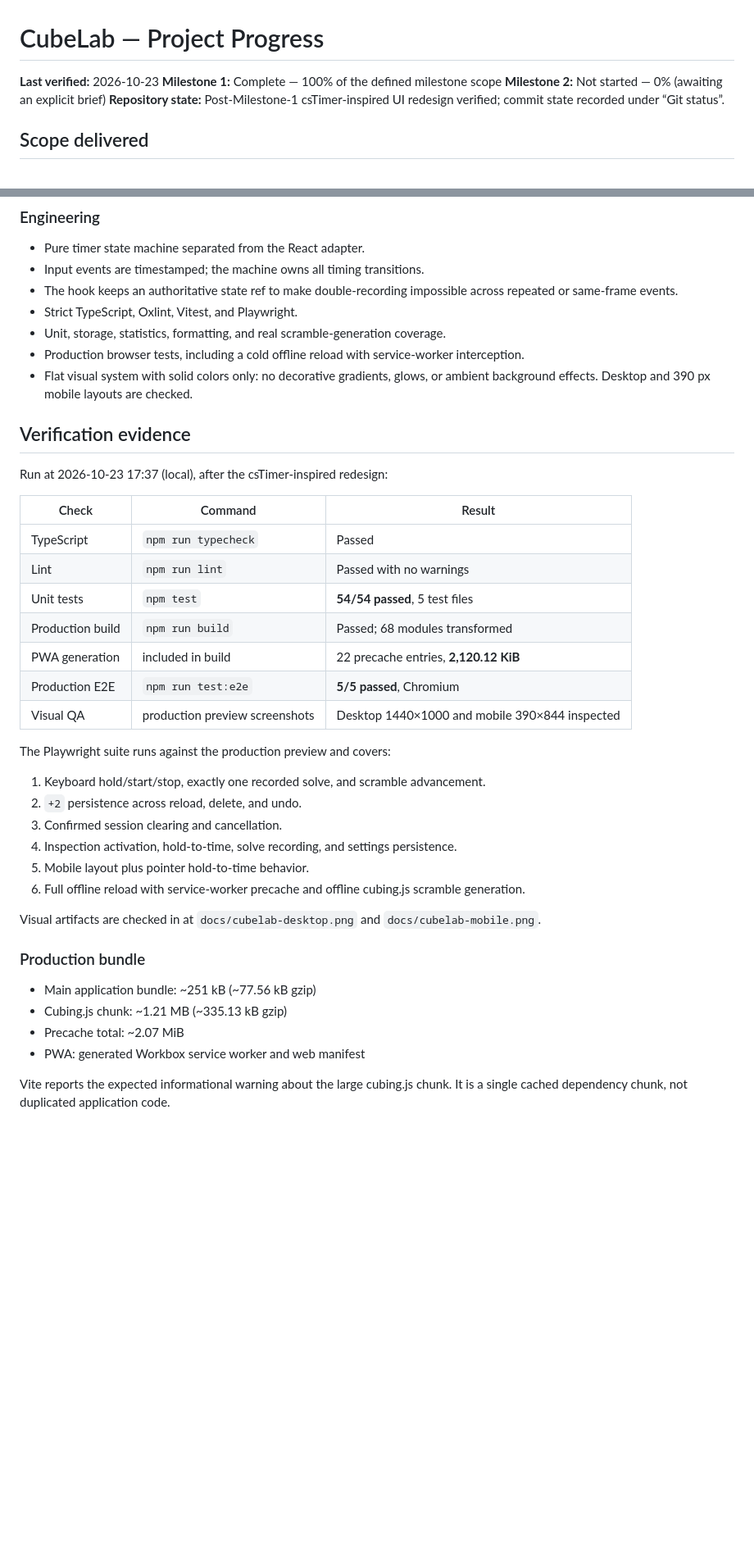
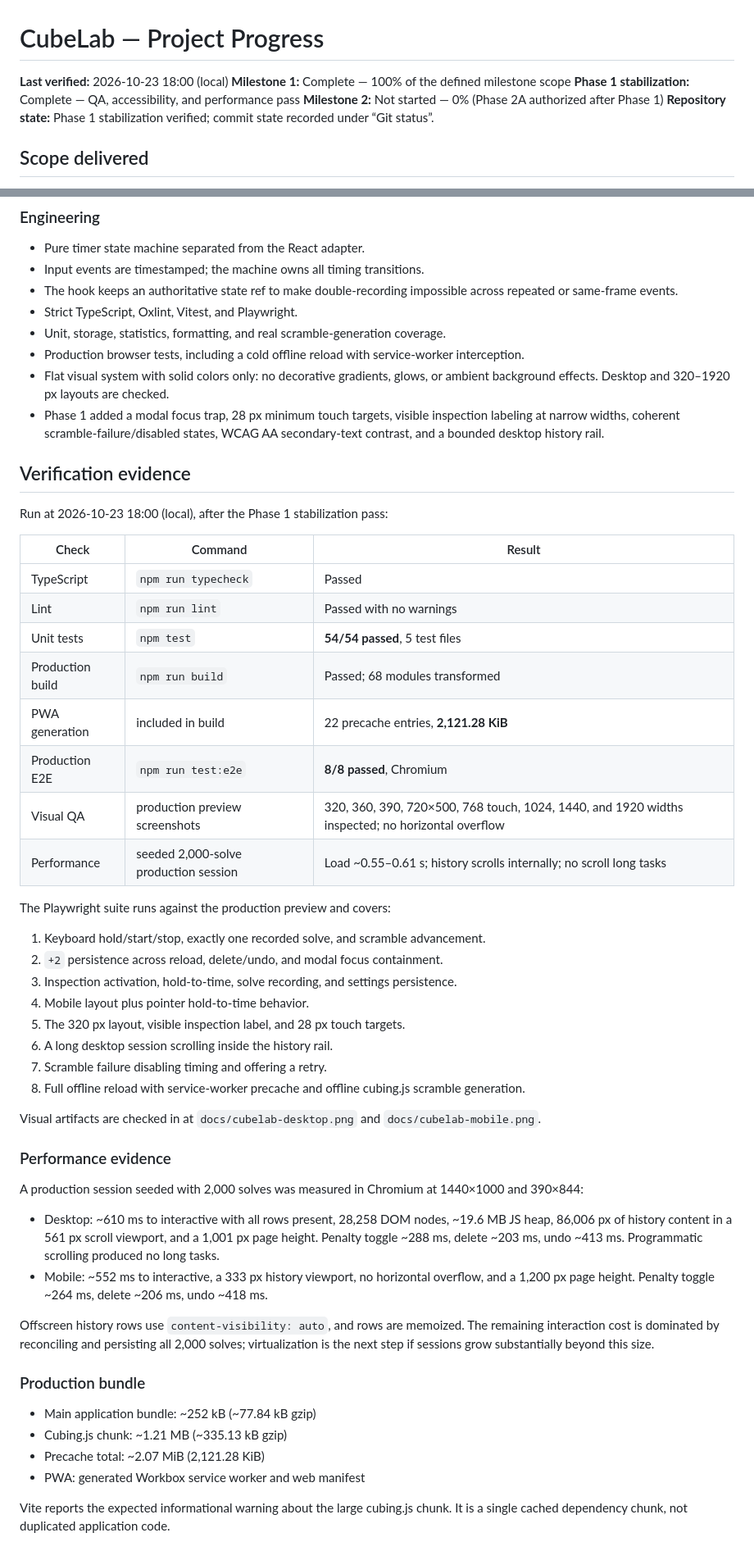
Before and after one commit to Scatter97/CubeLab, a Markdown page: PROJECT_PROGRESS.md, 2 parts joined by grey strips. Shown at 82% size. GitHub-like rendering; blank space fills up the shorter version.

Commit message:
fix: complete Phase 1 accessibility and performance pass

```diff
--- a/PROJECT_PROGRESS.md
+++ b/PROJECT_PROGRESS.md
@@ -1,10 +1,11 @@
 # CubeLab — Project Progress
 
-**Last verified:** 2026-10-23
+**Last verified:** 2026-10-23 18:00 (local)
 **Milestone 1:** Complete — 100% of the defined milestone scope
-**Milestone 2:** Not started — 0% (awaiting an explicit brief)
-**Repository state:** Post-Milestone-1 csTimer-inspired UI redesign verified;
-commit state recorded under “Git status”.
+**Phase 1 stabilization:** Complete — QA, accessibility, and performance pass
+**Milestone 2:** Not started — 0% (Phase 2A authorized after Phase 1)
+**Repository state:** Phase 1 stabilization verified; commit state recorded under
+“Git status”.
 
 ## Scope delivered
 
@@ -44,11 +45,14 @@ timer built with React, TypeScript, Vite, `cubing.js`, and custom responsive CSS
 - Production browser tests, including a cold offline reload with service-worker
   interception.
 - Flat visual system with solid colors only: no decorative gradients, glows, or
-  ambient background effects. Desktop and 390 px mobile layouts are checked.
+  ambient background effects. Desktop and 320–1920 px layouts are checked.
+- Phase 1 added a modal focus trap, 28 px minimum touch targets, visible
+  inspection labeling at narrow widths, coherent scramble-failure/disabled
+  states, WCAG AA secondary-text contrast, and a bounded desktop history rail.
 
 ## Verification evidence
 
-Run at 2026-10-23 17:37 (local), after the csTimer-inspired redesign:
+Run at 2026-10-23 18:00 (local), after the Phase 1 stabilization pass:
 
 | Check | Command | Result |
 | --- | --- | --- |
@@ -56,28 +60,49 @@ Run at 2026-10-23 17:37 (local), after the csTimer-inspired redesign:
 | Lint | `npm run lint` | Passed with no warnings |
 | Unit tests | `npm test` | **54/54 passed**, 5 test files |
 | Production build | `npm run build` | Passed; 68 modules transformed |
-| PWA generation | included in build | 22 precache entries, **2,120.12 KiB** |
-| Production E2E | `npm run test:e2e` | **5/5 passed**, Chromium |
-| Visual QA | production preview screenshots | Desktop 1440×1000 and mobile 390×844 inspected |
+| PWA generation | included in build | 22 precache entries, **2,121.28 KiB** |
+| Production E2E | `npm run test:e2e` | **8/8 passed**, Chromium |
+| Visual QA | production preview screenshots | 320, 360, 390, 720×500, 768 touch, 1024, 1440, and 1920 widths inspected; no horizontal overflow |
+| Performance | seeded 2,000-solve production session | Load ~0.55–0.61 s; history scrolls internally; no scroll long tasks |
 
 The Playwright suite runs against the production preview and covers:
 
 1. Keyboard hold/start/stop, exactly one recorded solve, and scramble advancement.
-2. `+2` persistence across reload, delete, and undo.
-3. Confirmed session clearing and cancellation.
-4. Inspection activation, hold-to-time, solve recording, and settings persistence.
-5. Mobile layout plus pointer hold-to-time behavior.
-6. Full offline reload with service-worker precache and offline cubing.js scramble
+2. `+2` persistence across reload, delete/undo, and modal focus containment.
+3. Inspection activation, hold-to-time, solve recording, and settings persistence.
+4. Mobile layout plus pointer hold-to-time behavior.
+5. The 320 px layout, visible inspection label, and 28 px touch targets.
+6. A long desktop session scrolling inside the history rail.
+7. Scramble failure disabling timing and offering a retry.
+8. Full offline reload with service-worker precache and offline cubing.js scramble
    generation.
 
 Visual artifacts are checked in at `docs/cubelab-desktop.png` and
 `docs/cubelab-mobile.png`.
 
+### Performance evidence
+
+A production session seeded with 2,000 solves was measured in Chromium at
+1440×1000 and 390×844:
+
+- Desktop: ~610 ms to interactive with all rows present, 28,258 DOM nodes,
+  ~19.6 MB JS heap, 86,006 px of history content in a 561 px scroll viewport,
+  and a 1,001 px page height. Penalty toggle ~288 ms, delete ~203 ms, undo
+  ~413 ms. Programmatic scrolling produced no long tasks.
+- Mobile: ~552 ms to interactive, a 333 px history viewport, no horizontal
+  overflow, and a 1,200 px page height. Penalty toggle ~264 ms, delete ~206 ms,
+  undo ~418 ms.
+
+Offscreen history rows use `content-visibility: auto`, and rows are memoized.
+The remaining interaction cost is dominated by reconciling and persisting all
+2,000 solves; virtualization is the next step if sessions grow substantially
+beyond this size.
+
 ### Production bundle
 
-- Main application bundle: ~251 kB (~77.56 kB gzip)
+- Main application bundle: ~252 kB (~77.84 kB gzip)
 - Cubing.js chunk: ~1.21 MB (~335.13 kB gzip)
-- Precache total: ~2.07 MiB
+- Precache total: ~2.07 MiB (2,121.28 KiB)
 - PWA: generated Workbox service worker and web manifest
 
 Vite reports the expected informational warning about the large cubing.js chunk.
```
Also changed, not shown: other parts of PROJECT_PROGRESS.md (+15 -4 lines), README.md (+10 -4 lines), docs/cubelab-desktop.png, docs/cubelab-mobile.png, 8 other files.
